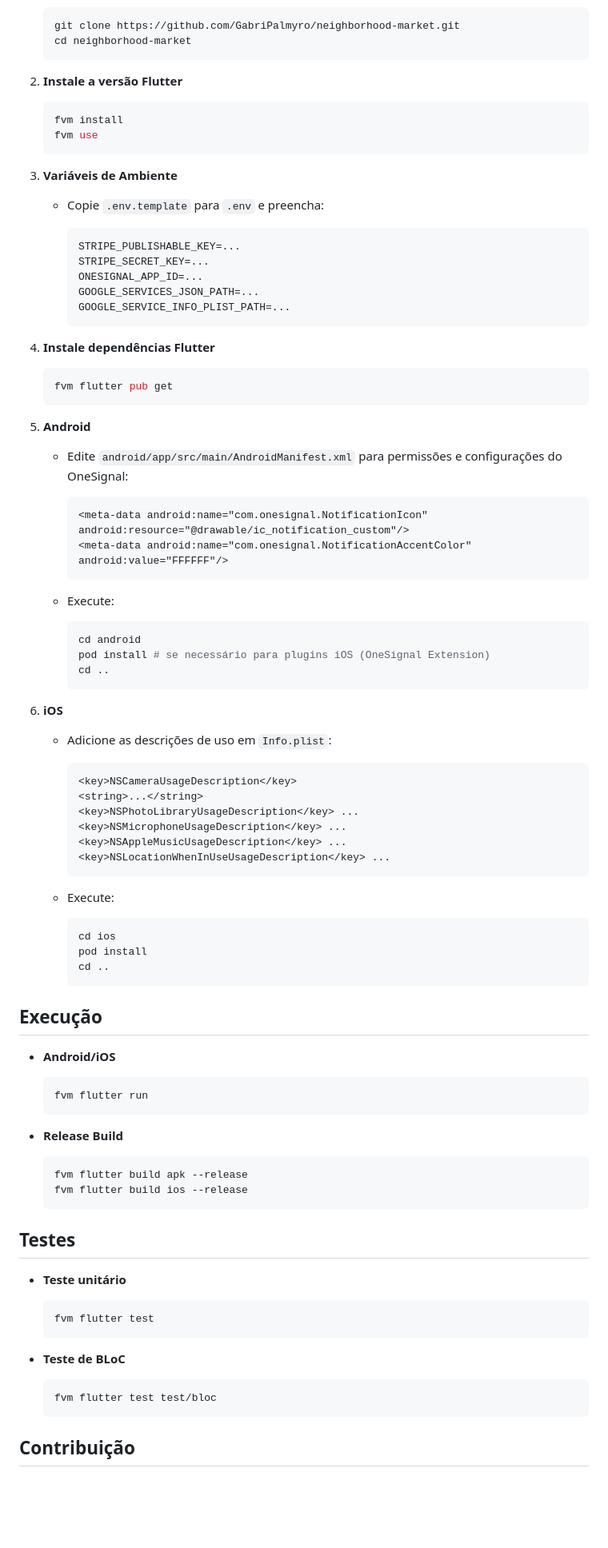
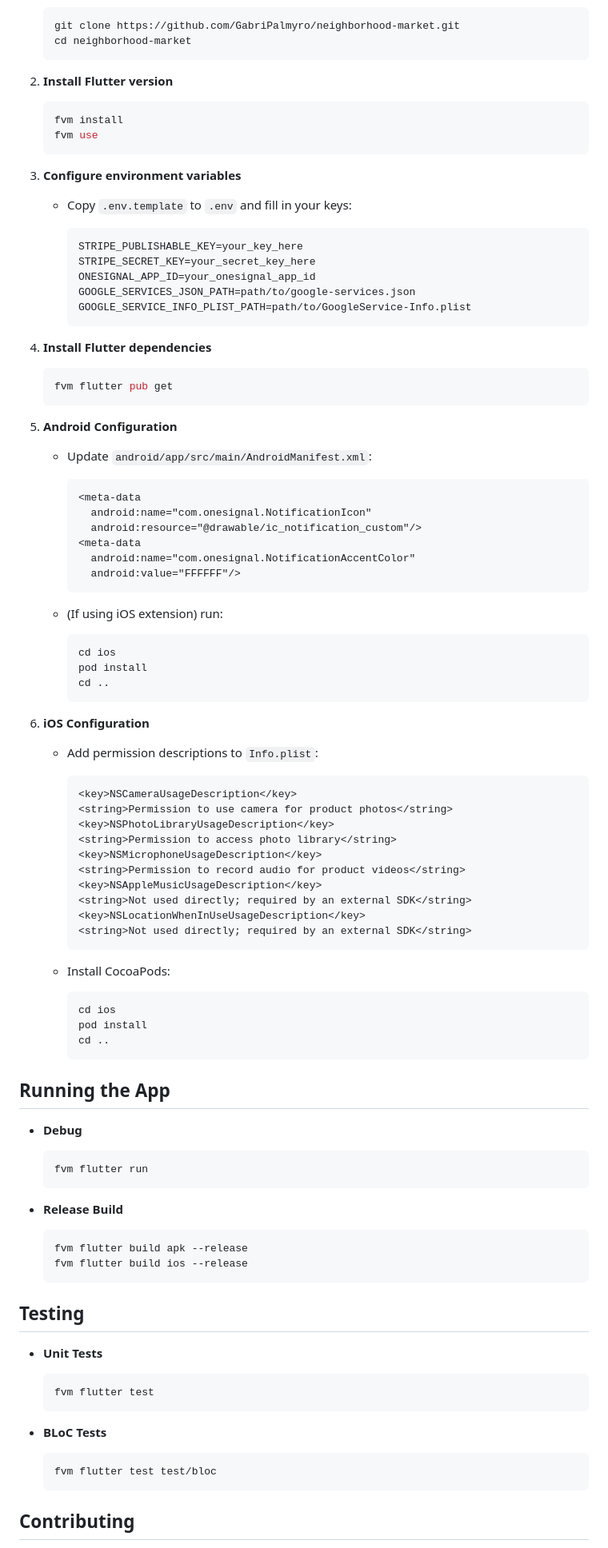
Before and after one commit to GabriPalmyro/neighborhood-market, a Markdown page: README.md, the part around the change printed below. Shown: that part at 80% size. GitHub-like rendering; blank space fills up the shorter version.

````diff
--- a/README.md
+++ b/README.md
@@ -73,56 +73,45 @@ neighborhood-market/
    git clone https://github.com/GabriPalmyro/neighborhood-market.git
    cd neighborhood-market
    ```
-2. **Instale a versão Flutter**
+
+2. **Install Flutter version**
 
    ```bash
    fvm install
    fvm use
    ```
-3. **Variáveis de Ambiente**
 
-   * Copie `.env.template` para `.env` e preencha:
+3. **Configure environment variables**
 
+   * Copy `.env.template` to `.env` and fill in your keys:
+
+     ```environment
+     STRIPE_PUBLISHABLE_KEY=your_key_here
+     STRIPE_SECRET_KEY=your_secret_key_here
+     ONESIGNAL_APP_ID=your_onesignal_app_id
+     GOOGLE_SERVICES_JSON_PATH=path/to/google-services.json
+     GOOGLE_SERVICE_INFO_PLIST_PATH=path/to/GoogleService-Info.plist
      ```
-     STRIPE_PUBLISHABLE_KEY=...
-     STRIPE_SECRET_KEY=...
-     ONESIGNAL_APP_ID=...
-     GOOGLE_SERVICES_JSON_PATH=...
-     GOOGLE_SERVICE_INFO_PLIST_PATH=...
-     ```
-4. **Instale dependências Flutter**
+
+4. **Install Flutter dependencies**
 
    ```bash
    fvm flutter pub get
    ```
-5. **Android**
 
-   * Edite `android/app/src/main/AndroidManifest.xml` para permissões e configurações do OneSignal:
+5. **Android Configuration**
+
+   * Update `android/app/src/main/AndroidManifest.xml`:
 
      ```xml
-     <meta-data android:name="com.onesignal.NotificationIcon" android:resource="@drawable/ic_notification_custom"/>
-     <meta-data android:name="com.onesignal.NotificationAccentColor" android:value="FFFFFF"/>
+     <meta-data
+       android:name="com.onesignal.NotificationIcon"
+       android:resource="@drawable/ic_notification_custom"/>
+     <meta-data
+       android:name="com.onesignal.NotificationAccentColor"
+       android:value="FFFFFF"/>
      ```
-   * Execute:
-
-     ```bash
-     cd android
-     pod install # se necessário para plugins iOS (OneSignal Extension)
-     cd ..
-     ```
-6. **iOS**
-
-   * Adicione as descrições de uso em `Info.plist`:
-
-     ```xml
-     <key>NSCameraUsageDescription</key>
-     <string>...</string>
-     <key>NSPhotoLibraryUsageDescription</key> ...
-     <key>NSMicrophoneUsageDescription</key> ...
-     <key>NSAppleMusicUsageDescription</key> ...
-     <key>NSLocationWhenInUseUsageDescription</key> ...
-     ```
-   * Execute:
+   * (If using iOS extension) run:
 
      ```bash
      cd ios
@@ -130,13 +119,38 @@ neighborhood-market/
      cd ..
      ```
 
-## Execução
+6. **iOS Configuration**
 
-* **Android/iOS**
+   * Add permission descriptions to `Info.plist`:
+
+     ```xml
+     <key>NSCameraUsageDescription</key>
+     <string>Permission to use camera for product photos</string>
+     <key>NSPhotoLibraryUsageDescription</key>
+     <string>Permission to access photo library</string>
+     <key>NSMicrophoneUsageDescription</key>
+     <string>Permission to record audio for product videos</string>
+     <key>NSAppleMusicUsageDescription</key>
+     <string>Not used directly; required by an external SDK</string>
+     <key>NSLocationWhenInUseUsageDescription</key>
+     <string>Not used directly; required by an external SDK</string>
+     ```
+   * Install CocoaPods:
+
+     ```bash
+     cd ios
+     pod install
+     cd ..
+     ```
+
+## Running the App
+
+* **Debug**
 
   ```bash
   fvm flutter run
   ```
+
 * **Release Build**
 
   ```bash
@@ -144,18 +158,19 @@ neighborhood-market/
   fvm flutter build ios --release
   ```
 
-## Testes
+## Testing
 
-* **Teste unitário**
+* **Unit Tests**
 
   ```bash
   fvm flutter test
   ```
-* **Teste de BLoC**
+
+* **BLoC Tests**
 
   ```bash
   fvm flutter test test/bloc
   ```
 
-## Contribuição
+## Contributing
 
````
Also changed, not shown: other parts of README.md (+55 -54 lines).
